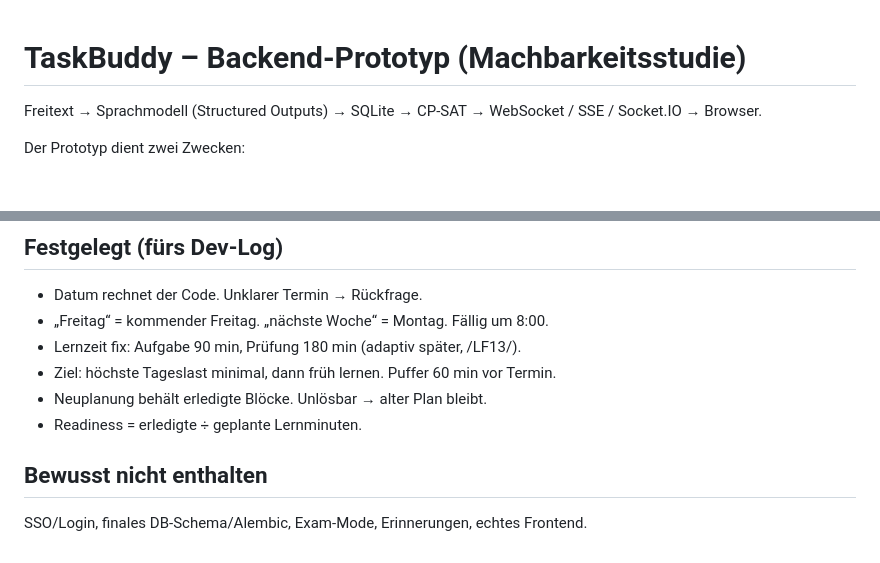
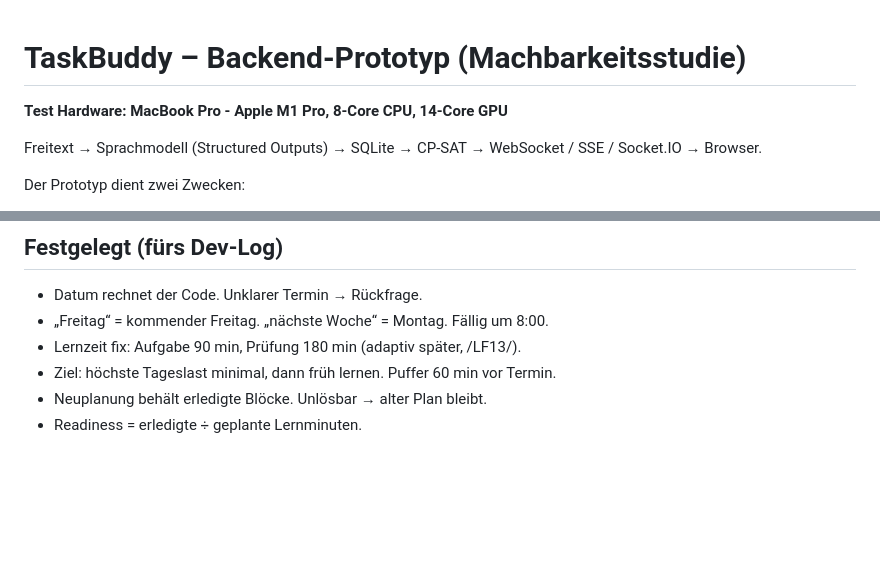
Before and after one commit to dofosuhene/tb-prototype-llm-sat-rt, a Markdown page: README.md, 2 parts joined by grey strips. Drawn GitHub-style; blank space fills up the shorter version.

Commit message:
add hardware specs

```diff
--- a/README.md
+++ b/README.md
@@ -1,4 +1,5 @@
 # TaskBuddy – Backend-Prototyp (Machbarkeitsstudie)
+**Test Hardware: MacBook Pro - Apple M1 Pro, 8-Core CPU, 14-Core GPU**
 
 Freitext → Sprachmodell (Structured Outputs) → SQLite → CP-SAT → WebSocket / SSE / Socket.IO → Browser.
 
@@ -77,6 +78,3 @@ Nur die Testnachrichten aus `vergleich/llm.py` verwenden, keine echten Schülerd
 - Ziel: höchste Tageslast minimal, dann früh lernen. Puffer 60 min vor Termin.
 - Neuplanung behält erledigte Blöcke. Unlösbar → alter Plan bleibt.
 - Readiness = erledigte ÷ geplante Lernminuten.
-
-## Bewusst nicht enthalten
-SSO/Login, finales DB-Schema/Alembic, Exam-Mode, Erinnerungen, echtes Frontend.
```
